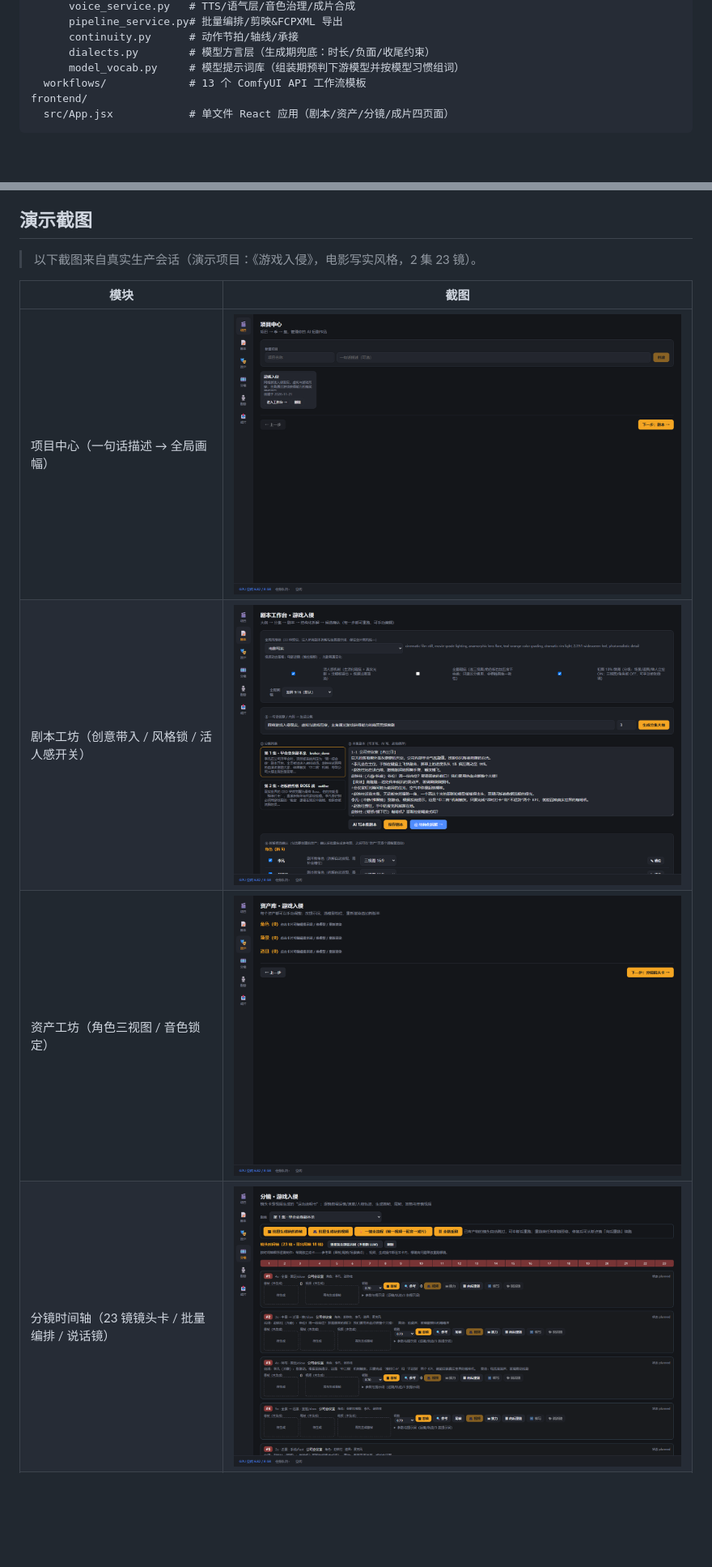
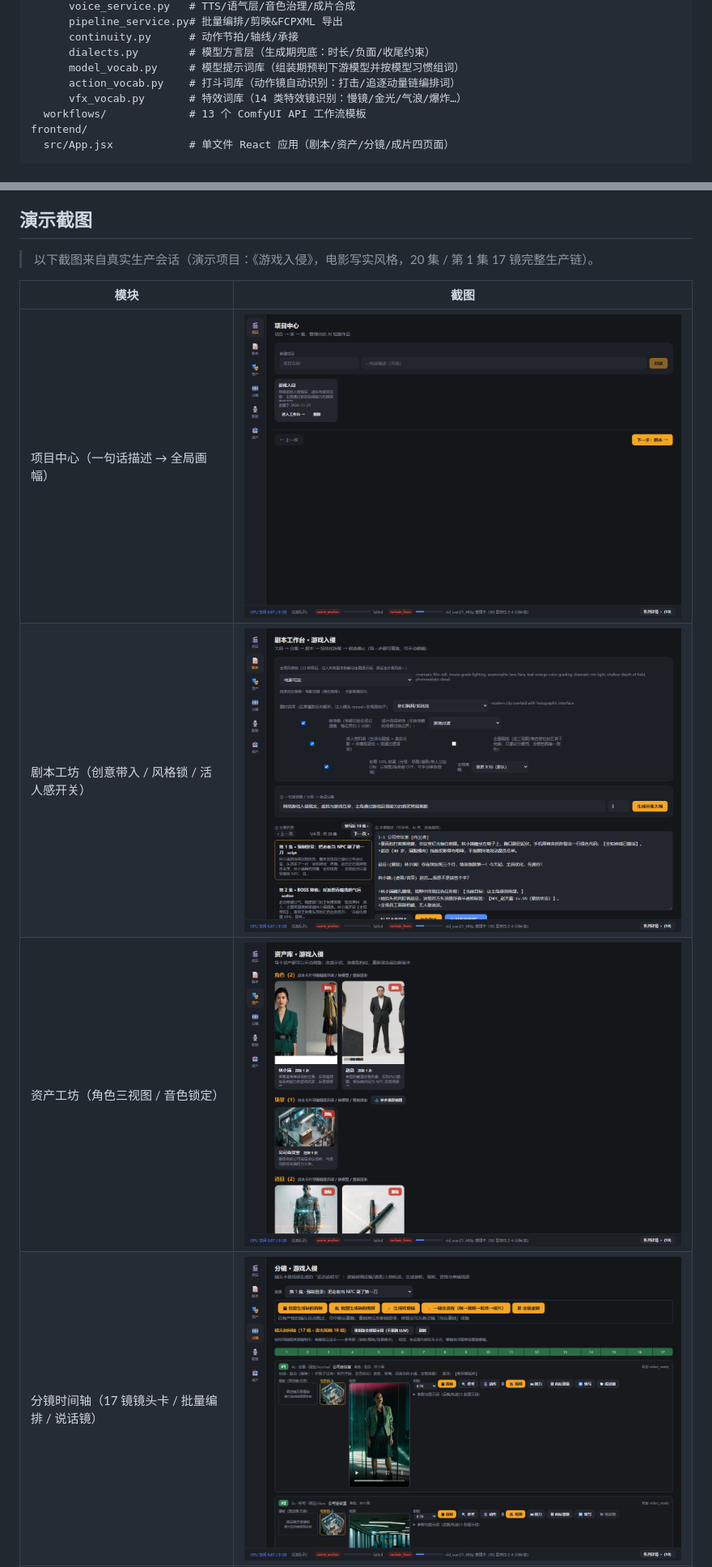
Before and after one commit to richard3153/drama-studio, a Markdown page: README.md, 2 parts joined by grey strips. Shown at 81% size. GitHub-like rendering; pictures changed too: docs/screenshots/01_projects.png, docs/screenshots/02_script.png, docs/screenshots/03_assets.png; blank space fills up the shorter version.

Commit message:
docs: 更新演示截图（20集/17镜最新UI）+ README 截图说明与架构树补词库文件

```diff
--- a/README.md
+++ b/README.md
@@ -121,6 +121,8 @@ backend/
       continuity.py      # 动作节拍/轴线/承接
       dialects.py        # 模型方言层（生成期兜底：时长/负面/收尾约束）
       model_vocab.py     # 模型提示词库（组装期预判下游模型并按模型习惯组词）
+      action_vocab.py    # 打斗词库（动作镜自动识别：打击/追逐动量链编排词）
+      vfx_vocab.py       # 特效词库（14 类特效镜识别：慢镜/金光/气浪/爆炸…）
   workflows/             # 13 个 ComfyUI API 工作流模板
 frontend/
   src/App.jsx            # 单文件 React 应用（剧本/资产/分镜/成片四页面）
@@ -145,12 +147,12 @@ frontend/
 
 ## 演示截图
 
-> 以下截图来自真实生产会话（演示项目：《游戏入侵》，电影写实风格，2 集 23 镜）。
+> 以下截图来自真实生产会话（演示项目：《游戏入侵》，电影写实风格，20 集 / 第 1 集 17 镜完整生产链）。
 
 | 模块 | 截图 |
 |---|---|
 | 项目中心（一句话描述 → 全局画幅） | ![项目](docs/screenshots/01_projects.png) |
 | 剧本工坊（创意带入 / 风格锁 / 活人感开关） | ![剧本](docs/screenshots/02_script.png) |
 | 资产工坊（角色三视图 / 音色锁定） | ![资产](docs/screenshots/03_assets.png) |
-| 分镜时间轴（23 镜镜头卡 / 批量编排 / 说话镜） | ![分镜](docs/screenshots/04_storyboard.png) |
+| 分镜时间轴（17 镜镜头卡 / 批量编排 / 说话镜） | ![分镜](docs/screenshots/04_storyboard.png) |
 | 成片导出（配音 / 混音 / 剪映 & FCPXML） | ![成片](docs/screenshots/05_export.png) |
```
Also changed, not shown: docs/screenshots/05_export.png.
